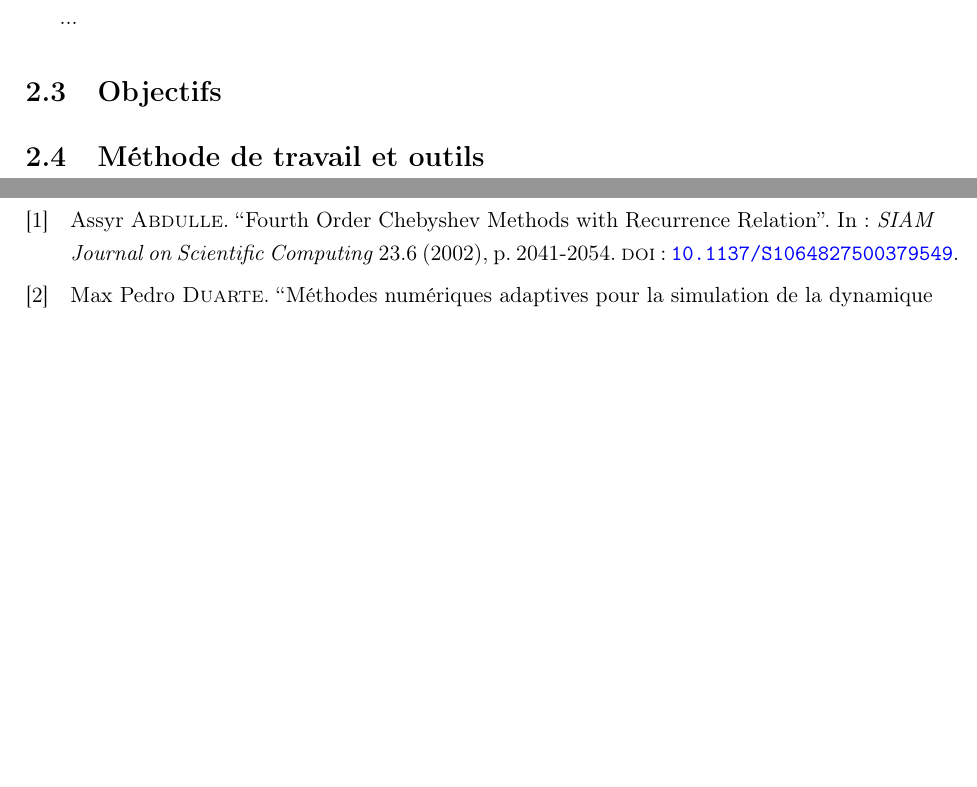
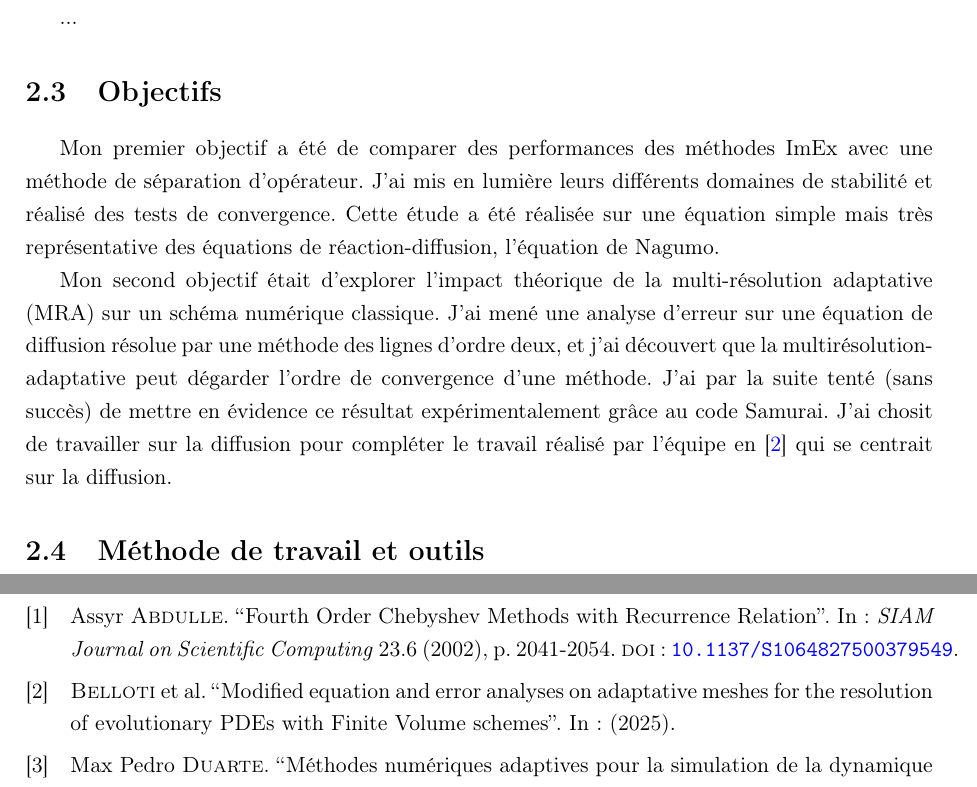
Before and after one commit to Ocelot-Pale/rapport_PFE, a LaTeX thesis (main.tex, which reads chapitres/3_travail/3_objectifs.tex): two parts of pages 23 and 25 of 26, joined at a grey line, cut so that both start at the same text, the shorter picture padded with empty space. Compiled offline with pdfLaTeX.

Commit message:
ajout des objecitfs du stage

```diff
--- /dev/null
+++ b/chapitres/3_travail/3_objectifs.tex
@@ -0,0 +1,9 @@
+Mon premier objectif a été de comparer des performances des méthodes ImEx avec une méthode de séparation d'opérateur.
+J'ai mis en lumière leurs différents domaines de stabilité et réalisé des tests de convergence. Cette étude a été réalisée sur une équation simple mais très représentative des équations de réaction-diffusion,
+l'équation de Nagumo.\par%AFAIRE : AJOUTER UNE REF
+% EN FAIT J AI TROUVE UN RESULTAT BIZARRE ET IL M ONT PAS AIDE A DEBUGGER NI A L ANALYSER JE SUIS UN PEU DEMUNI JE SAIS PAS SI C'EST MON BUG, UN BUG SAMURAI OU UN VRAI RESULTAT...
+Mon second objectif était d'explorer l'impact théorique de la multi-résolution adaptative (MRA) sur un schéma numérique classique.
+J'ai mené une analyse d'erreur sur une équation de diffusion résolue par une méthode des lignes d'ordre deux, et j'ai découvert % AFAIRE: VALIDER CE RESULTAT PARCEQUE C'EST BIZARRE...
+que la multirésolution-adaptative peut dégarder l'ordre de convergence d'une méthode. J'ai par la suite tenté (sans succès) de mettre en
+évidence ce résultat expérimentalement grâce au code Samurai. J'ai chosit de travailler sur la diffusion pour compléter le travail
+réalisé par l'équipe en \cite{belloti_et_al_2025} qui se centrait sur la diffusion.
--- a/main.tex
+++ b/main.tex
@@ -212,6 +212,7 @@ Brève description de la structure du rapport.
     \section{Quelques notions techniques}
     \input{chapitres/3_travail/2_technique.tex}
     \section{Objectifs}
+    \input{chapitres/3_travail/3_objectifs.tex}
     \section{Méthode de travail et outils}
 
 \newpage
```
Also changed, not shown: main.pdf.
